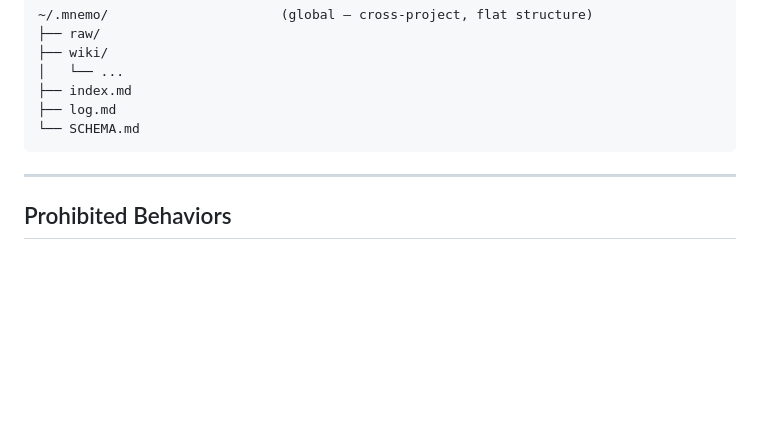
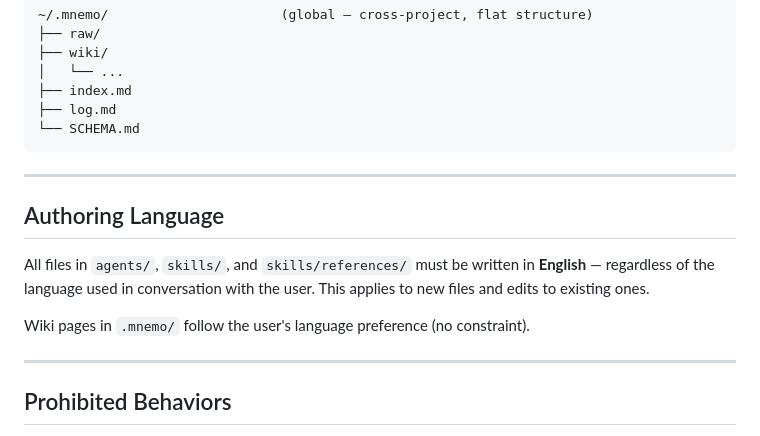
Before and after one commit to craft-man/mnemo, a Markdown page: CLAUDE.md, the part around the change. Rendered like a GitHub page; blank space fills up the shorter version.

Commit message:
doc(claude-md): agents and skills must be written in English

```diff
--- a/CLAUDE.md
+++ b/CLAUDE.md
@@ -199,6 +199,14 @@ Body text referencing [[Related Concept]] and [[Entity Name]].
 
 ---
 
+## Authoring Language
+
+All files in `agents/`, `skills/`, and `skills/references/` must be written in **English** — regardless of the language used in conversation with the user. This applies to new files and edits to existing ones.
+
+Wiki pages in `.mnemo/` follow the user's language preference (no constraint).
+
+---
+
 ## Prohibited Behaviors
 
 - **Never invent wiki content.** If a query returns no results, say so.
```
